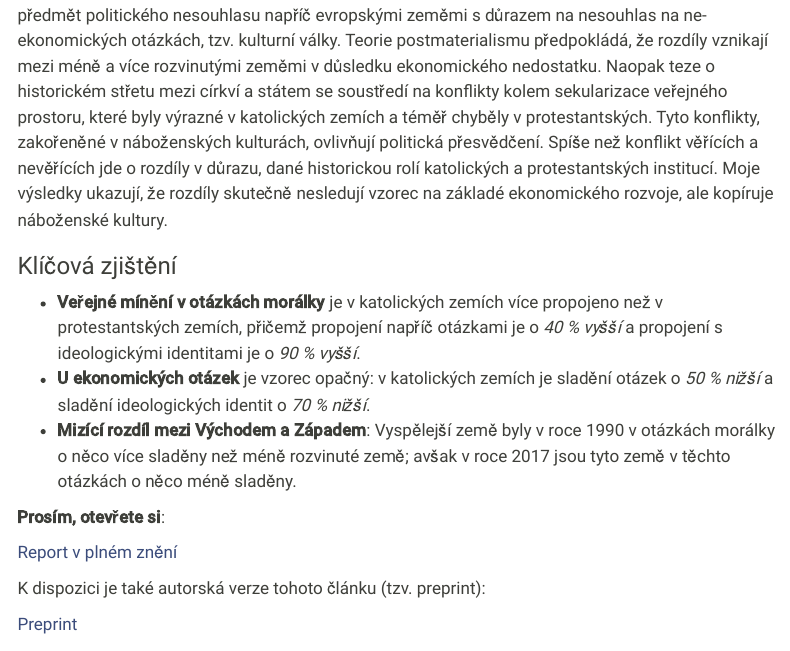
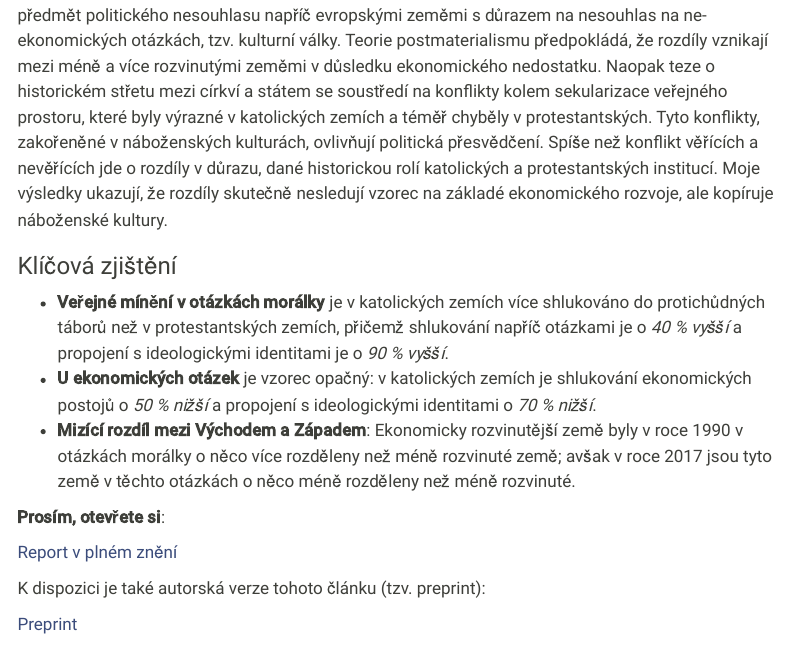
Before and after one commit to tadeascely/tadeascely.github.io, a Quarto document (posts/IP.qmd): the page in a window 1100 px wide, from 200 px down. Rendered offline with R 4.5, knitr and Pandoc in place of Quarto, with nearby package versions; menus at the side of the page are left out.

Commit message:
Rep1 adjustment

```diff
--- a/posts/IP.qmd
+++ b/posts/IP.qmd
@@ -10,9 +10,9 @@ Pomocí dozníkový dat od 223,099 různých respondentů z let 1990–2017 se z
 
 ### Klíčová zjištění
 
--   **Veřejné mínění v otázkách morálky** je v katolických zemích více propojeno než v protestantských zemích, přičemž propojení napříč otázkami je o *40 % vyšší* a propojení s ideologickými identitami je o *90 % vyšší*.
--   **U ekonomických otázek** je vzorec opačný: v katolických zemích je sladění otázek o *50 % nižší* a sladění ideologických identit o *70 % nižší*.
--   **Mizící rozdíl mezi Východem a Západem**: Vyspělejší země byly v roce 1990 v otázkách morálky o něco více sladěny než méně rozvinuté země; avšak v roce 2017 jsou tyto země v těchto otázkách o něco méně sladěny.
+-   **Veřejné mínění v otázkách morálky** je v katolických zemích více shlukováno do protichůdných táborů než v protestantských zemích, přičemž shlukování napříč otázkami je o *40 % vyšší* a propojení s ideologickými identitami je o *90 % vyšší*.
+-   **U ekonomických otázek** je vzorec opačný: v katolických zemích je shlukování ekonomických postojů o *50 % nižší* a propojení s ideologickými identitami o *70 % nižší*.
+-   **Mizící rozdíl mezi Východem a Západem**: Ekonomicky rozvinutější země byly v roce 1990 v otázkách morálky o něco více rozděleny než méně rozvinuté země; avšak v roce 2017 jsou tyto země v těchto otázkách o něco méně rozděleny než méně rozvinuté.
 
 **Prosím, otevřete si**:
 
```
Also changed, not shown: docs/search.json, 2 other files.
